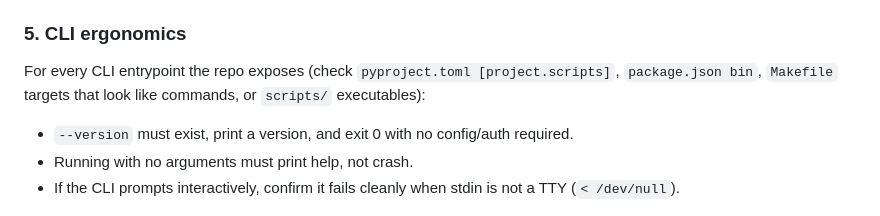
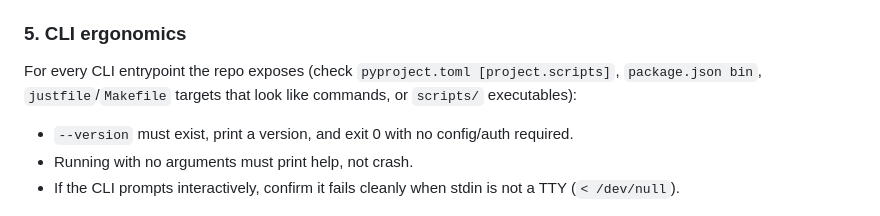
Before and after one commit to dannybrown37/skill-tree, a Markdown page: skills/repo-audit/SKILL.md, the part around the change. Rendered like a GitHub page.

Commit message:
chore: make/just file reference

```diff
--- a/skills/repo-audit/SKILL.md
+++ b/skills/repo-audit/SKILL.md
@@ -55,7 +55,7 @@ If no `.pre-commit-config.yaml` exists, flag it and skip to the next section.
 ### 5. CLI ergonomics
 
 For every CLI entrypoint the repo exposes (check `pyproject.toml [project.scripts]`,
-`package.json bin`, `Makefile` targets that look like commands, or `scripts/` executables):
+`package.json bin`, `justfile`/`Makefile` targets that look like commands, or `scripts/` executables):
 
 - `--version` must exist, print a version, and exit 0 with no config/auth required.
 - Running with no arguments must print help, not crash.
```
